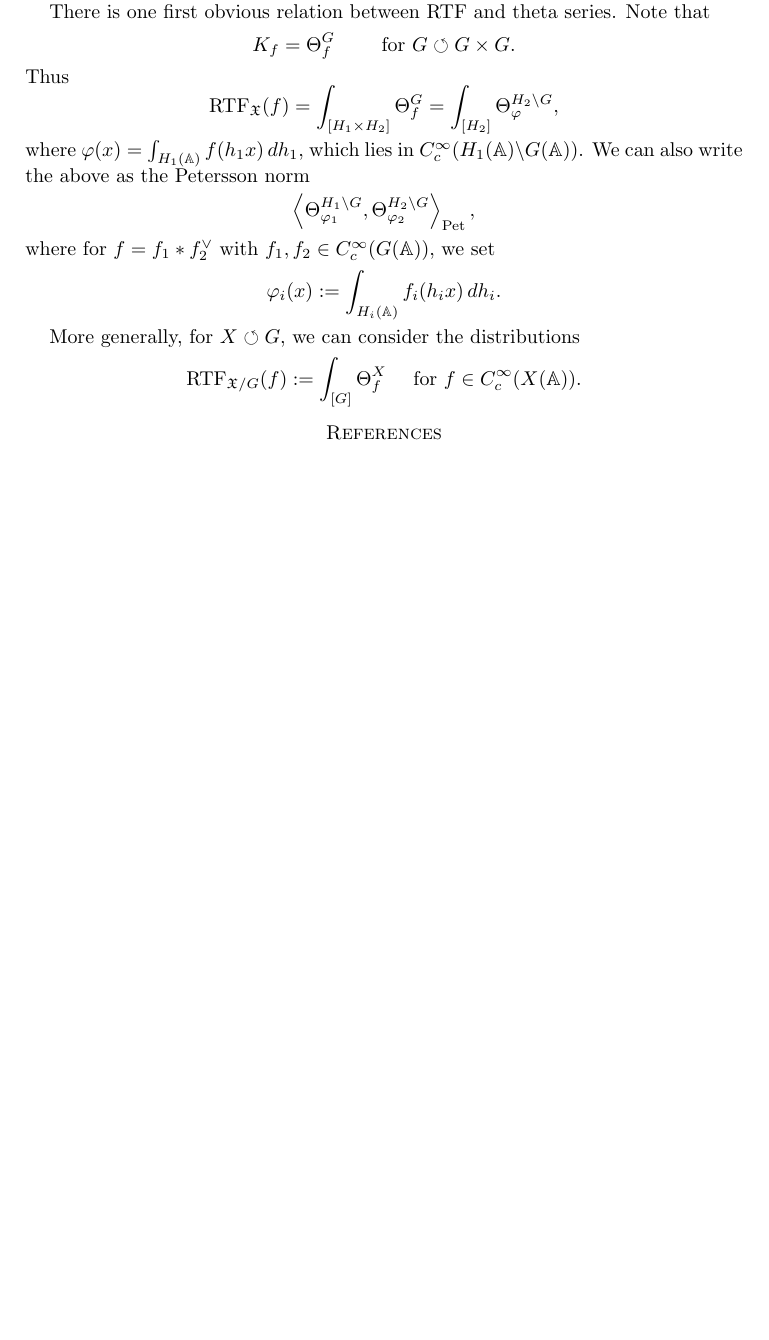
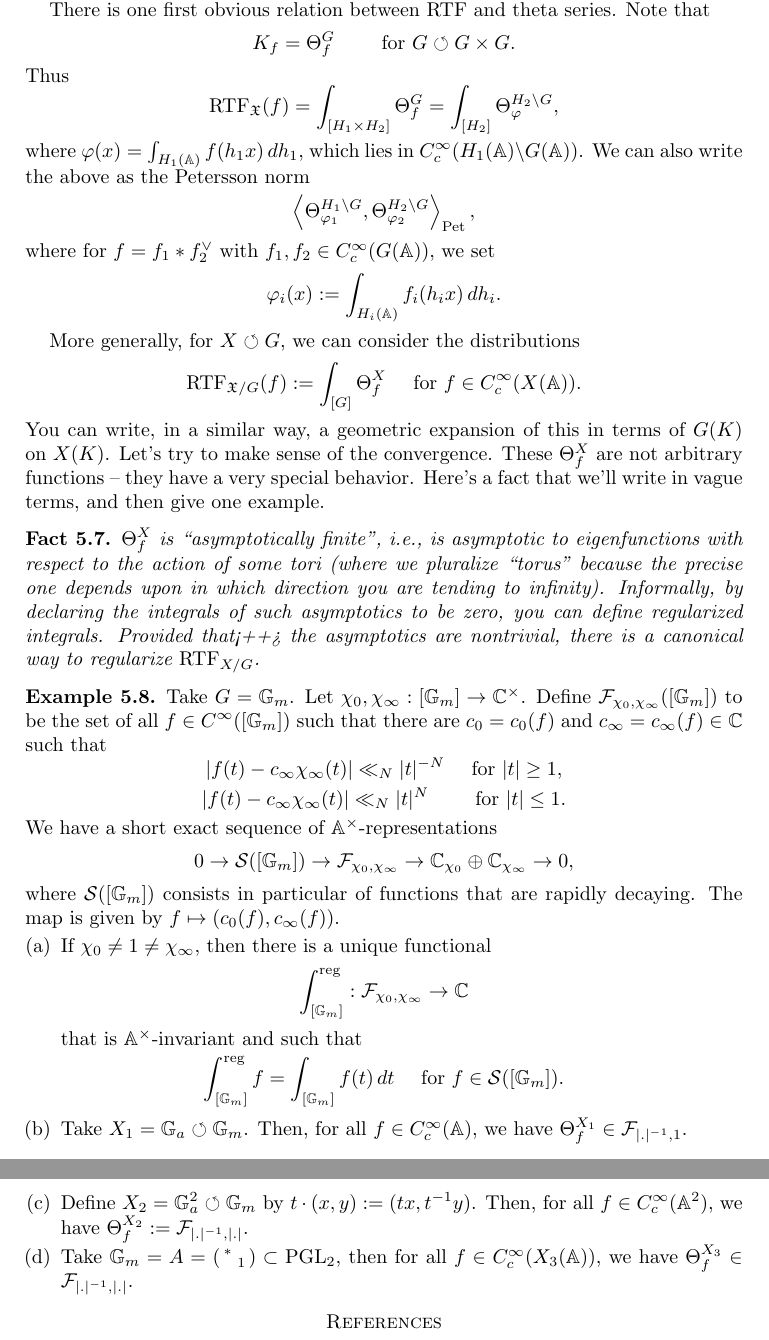
Before and after one commit to ultronozm/math, a LaTeX paper (20250804T091631--aarhus-summer-school.tex): part of page 37 of 37 before the commit and two parts of pages 37 and 38 of 38 after it, the two joined at a grey line, cut so that both start at the same text, the shorter picture padded with empty space. Compiled offline with pdfLaTeX.

Commit message:
Update 20250804T091631--aarhus-summer-school.tex

```diff
--- a/20250804T091631--aarhus-summer-school.tex
+++ b/20250804T091631--aarhus-summer-school.tex
@@ -2136,7 +2136,45 @@ More generally, for $X \circlearrowleft G$, we can consider the distributions
 \begin{equation*}
   \mathrm{RTF}_{\mathfrak{X}/G}(f) := \int_{[G]} \Theta^X_f \quad \text{ for } f \in C_c^\infty(X(\mathbb{A})).
 \end{equation*}
-
+You can write, in a similar way, a geometric expansion of this in terms of $G(K)$ on $X(K)$.  Let's try to make sense of the convergence.  These $\Theta_f^X$ are not arbitrary functions -- they have a very special behavior.  Here's a fact that we'll write in vague terms, and then give one example.
+\begin{fact}\label{fact:cq6thubvi6}
+  $\Theta^X_f$ is ``asymptotically finite'', i.e., is asymptotic to eigenfunctions with respect to the action of some tori (where we pluralize ``torus'' because the precise one depends upon in which direction you are tending to infinity).  Informally, by declaring the integrals of such asymptotics to be zero, you can define regularized integrals.  Provided that<++> the asymptotics are nontrivial, there is a canonical way to regularize $\mathrm{RTF}_{X / G}$.
+\end{fact}
+
+\begin{example}\label{example:cq6thubuij}
+  Take $G = \mathbb{G}_m$.  Let $\chi_0, \chi_\infty :[\mathbb{G}_m] \rightarrow \mathbb{C}^\times$.  Define $\mathcal{F}_{\chi_0, \chi_\infty}([\mathbb{G}_m])$ to be the set of all $f \in C^\infty([\mathbb{G}_m])$ such that there are $c_0 = c_0(f)$ and $c_\infty = c_\infty(f) \in \mathbb{C}$ such that
+  \begin{equation*}
+    \left\lvert f(t) - c_\infty \chi_\infty(t) \right\rvert \ll_N \lvert t \rvert^{- N}
+    \quad \text{ for } \lvert t \rvert \geq 1,
+  \end{equation*}
+  \begin{equation*}
+    \left\lvert f(t) - c_\infty \chi_\infty(t) \right\rvert \ll_N \lvert t \rvert^{N} \qquad \text{ for } \lvert t \rvert \leq 1.
+  \end{equation*}
+  We have a short exact sequence of $\mathbb{A}^\times$-representations
+  \begin{equation*}
+    0 \rightarrow \mathcal{S}([\mathbb{G}_m]) \rightarrow \mathcal{F}_{\chi_0, \chi_\infty} \rightarrow \mathbb{C}_{\chi_0} \oplus \mathbb{C}_{\chi_\infty} \rightarrow 0,
+  \end{equation*}
+  where $\mathcal{S}([\mathbb{G}_m])$ consists in particular of functions that are rapidly decaying.  The map is given by $f \mapsto(c_0(f), c_\infty(f))$.
+  \begin{enumerate}[(a)]
+  \item\label{enumerate:cq6tht3m44} If $\chi_0 \neq 1 \neq \chi_\infty$, then there is a unique functional
+    \begin{equation*}
+      \int_{[\mathbb{G}_m]}^{\mathrm{reg}} : \mathcal{F}_{\chi_0, \chi_\infty} \rightarrow \mathbb{C}
+    \end{equation*}
+    that is $\mathbb{A}^\times$-invariant and such that
+    \begin{equation*}
+      \int_{[\mathbb{G}_m]}^{\mathrm{reg}} f = \int_{[\mathbb{G}_m]} f(t) \, d t
+      \quad \text{ for } f \in \mathcal{S}([\mathbb{G}_m]).
+    \end{equation*}
+  \item\label{enumerate:cq6tht3n8y} Take $X_1 = \mathbb{G}_a \circlearrowleft \mathbb{G}_m$.  Then, for all $f \in C_c^\infty(\mathbb{A})$, we have $\Theta_f^{X_1} \in \mathcal{F}_{\lvert . \rvert^{-1}, 1}$.
+  \item\label{enumerate:cq6tht4jar} Define $X_2 = \mathbb{G}_a^2 \circlearrowleft \mathbb{G}_m$ by $t \cdot(x, y) :=(t x, t^{-1} y)$.  Then, for all $f \in C_c^\infty(\mathbb{A}^2)$, we have $\Theta_f^{X_2} := \mathcal{F}_{\lvert . \rvert^{-1}, \lvert . \rvert}$.
+  \item\label{enumerate:cq6tht7mp9} Take $\mathbb{G}_m = A = \left(
+      \begin{smallmatrix}
+        \ast&\\
+         &1 \\
+      \end{smallmatrix}
+    \right) \subset \mathrm{PGL}_2$, then for all $f \in C_c^\infty(X_3(\mathbb{A}))$, we have $\Theta_f^{X_3} \in \mathcal{F}_{\lvert . \rvert^{-1}, \lvert . \rvert}$.
+  \end{enumerate}
+\end{example}
 
 
 
```
Also changed, not shown: 20250804T091631--aarhus-summer-school.tex (4 more changed lines).
